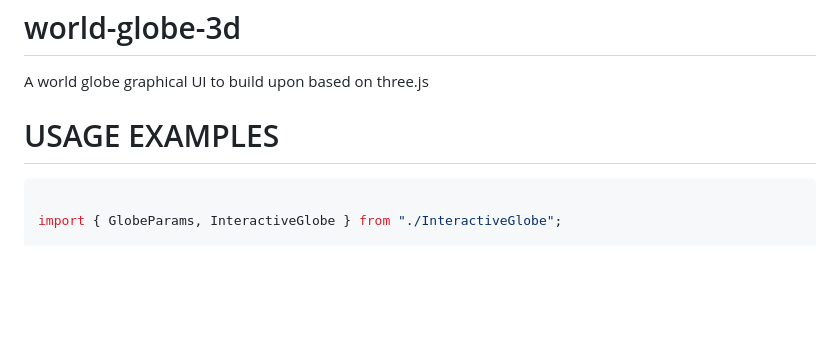
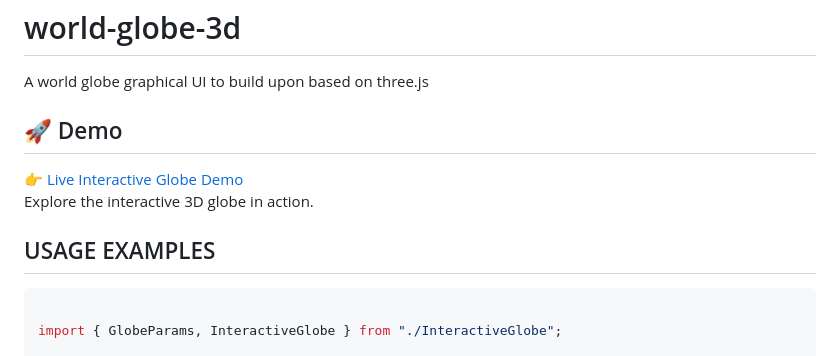
Before and after one commit to petros-greece/world-globe-3d, a Markdown page: README.md, the part around the change. GitHub-like rendering; blank space fills up the shorter version.

Commit message:
live demo

````diff
--- a/README.md
+++ b/README.md
@@ -1,7 +1,12 @@
 # world-globe-3d
 A world globe graphical UI to build upon based on three.js
 
-# USAGE EXAMPLES
+## 🚀 Demo
+
+👉 [Live Interactive Globe Demo](https://siteland.eu/tools/interactive-globe/)
+Explore the interactive 3D globe in action.
+
+## USAGE EXAMPLES
 
 ```ts
 
````
